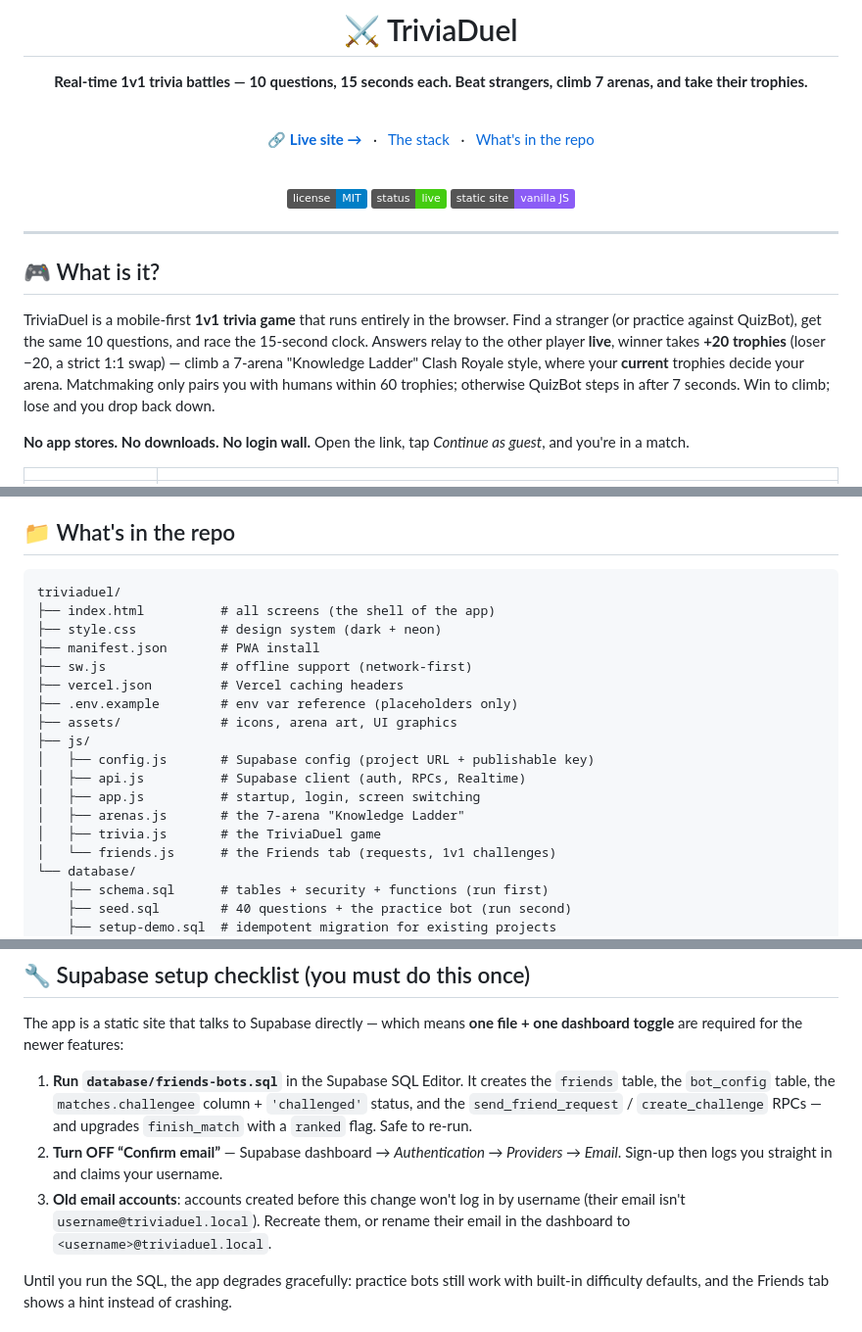
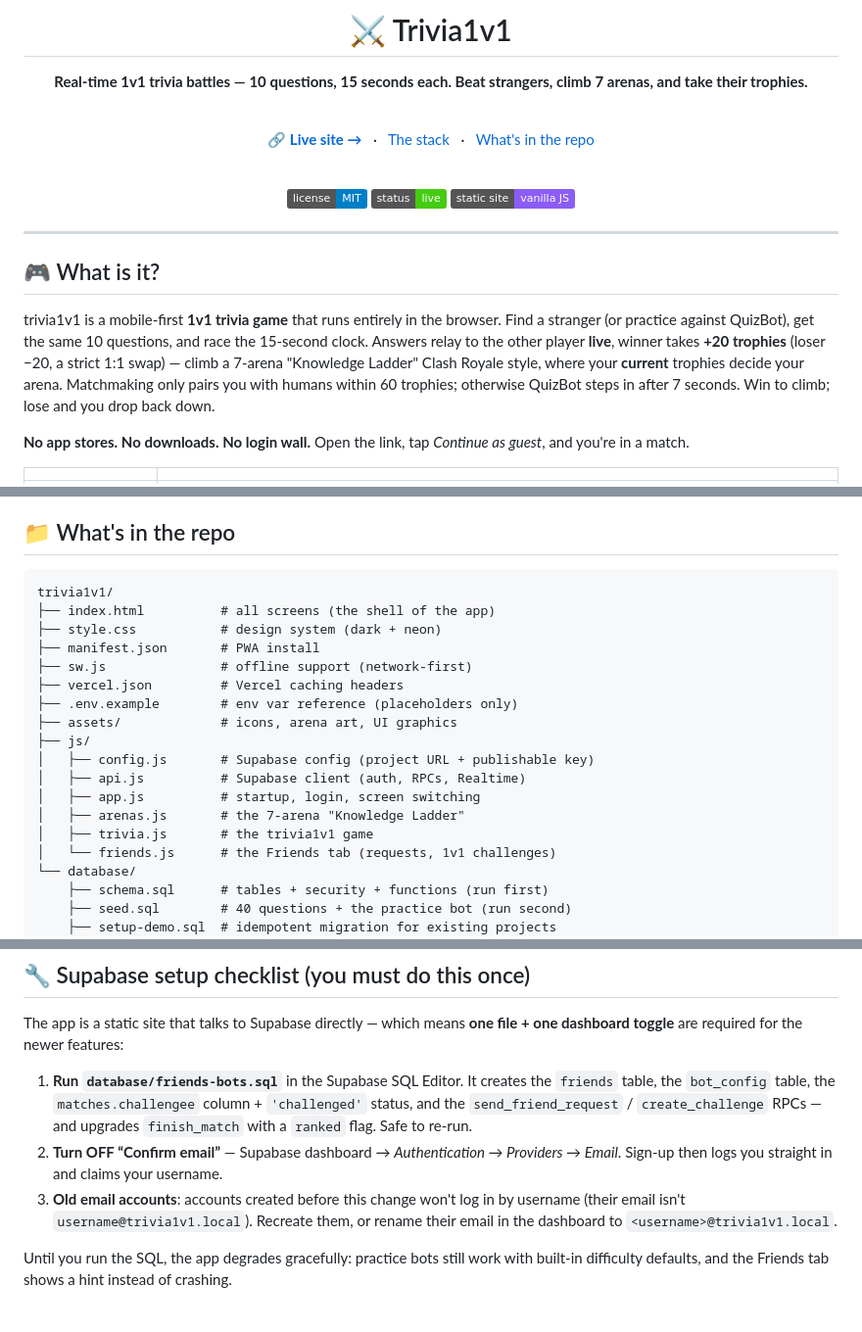
Before and after one commit to youssefhamrougit/trivia1V1, a Markdown page: README.md, 3 parts joined by grey strips. Shown at 98% size. Drawn GitHub-style; badges without logos.

Commit message:
Rename TriviaDuel to trivia1v1 in README
Updated all instances of 'TriviaDuel' to 'trivia1v1' in the README file.

````diff
--- a/README.md
+++ b/README.md
@@ -1,6 +1,6 @@
 <div align="center">
 
-# ⚔️ TriviaDuel
+# ⚔️ Trivia1v1
 
 **Real-time 1v1 trivia battles — 10 questions, 15 seconds each. Beat strangers, climb 7 arenas, and take their trophies.**
 
@@ -24,7 +24,7 @@
 
 ## 🎮 What is it?
 
-TriviaDuel is a mobile-first **1v1 trivia game** that runs entirely in the browser. Find a stranger (or practice against QuizBot), get the same 10 questions, and race the 15-second clock. Answers relay to the other player **live**, winner takes **+20 trophies** (loser −20, a strict 1:1 swap) — climb a 7-arena "Knowledge Ladder" Clash Royale style, where your **current** trophies decide your arena. Matchmaking only pairs you with humans within 60 trophies; otherwise QuizBot steps in after 7 seconds. Win to climb; lose and you drop back down.
+trivia1v1 is a mobile-first **1v1 trivia game** that runs entirely in the browser. Find a stranger (or practice against QuizBot), get the same 10 questions, and race the 15-second clock. Answers relay to the other player **live**, winner takes **+20 trophies** (loser −20, a strict 1:1 swap) — climb a 7-arena "Knowledge Ladder" Clash Royale style, where your **current** trophies decide your arena. Matchmaking only pairs you with humans within 60 trophies; otherwise QuizBot steps in after 7 seconds. Win to climb; lose and you drop back down.
 
 **No app stores. No downloads. No login wall.** Open the link, tap *Continue as guest*, and you're in a match.
 
@@ -54,7 +54,7 @@ The whole thing is a **static site**: the browser talks to Supabase directly (au
 ## 📁 What's in the repo
 
 ```
-triviaduel/
+trivia1v1/
 ├── index.html          # all screens (the shell of the app)
 ├── style.css           # design system (dark + neon)
 ├── manifest.json       # PWA install
@@ -67,7 +67,7 @@ triviaduel/
 │   ├── api.js          # Supabase client (auth, RPCs, Realtime)
 │   ├── app.js          # startup, login, screen switching
 │   ├── arenas.js       # the 7-arena "Knowledge Ladder"
-│   ├── trivia.js       # the TriviaDuel game
+│   ├── trivia.js       # the trivia1v1 game
 │   └── friends.js      # the Friends tab (requests, 1v1 challenges)
 └── database/
     ├── schema.sql      # tables + security + functions (run first)
@@ -90,7 +90,7 @@ The app is a static site that talks to Supabase directly — which means **one f
 
 1. **Run `database/friends-bots.sql`** in the Supabase SQL Editor. It creates the `friends` table, the `bot_config` table, the `matches.challengee` column + `'challenged'` status, and the `send_friend_request` / `create_challenge` RPCs — and upgrades `finish_match` with a `ranked` flag. Safe to re-run.
 2. **Turn OFF “Confirm email”** — Supabase dashboard → *Authentication → Providers → Email*. Sign-up then logs you straight in and claims your username.
-3. **Old email accounts**: accounts created before this change won't log in by username (their email isn't `username@triviaduel.local`). Recreate them, or rename their email in the dashboard to `<username>@triviaduel.local`.
+3. **Old email accounts**: accounts created before this change won't log in by username (their email isn't `username@trivia1v1.local`). Recreate them, or rename their email in the dashboard to `<username>@trivia1v1.local`.
 
 Until you run the SQL, the app degrades gracefully: practice bots still work with built-in difficulty defaults, and the Friends tab shows a hint instead of crashing.
 
````
